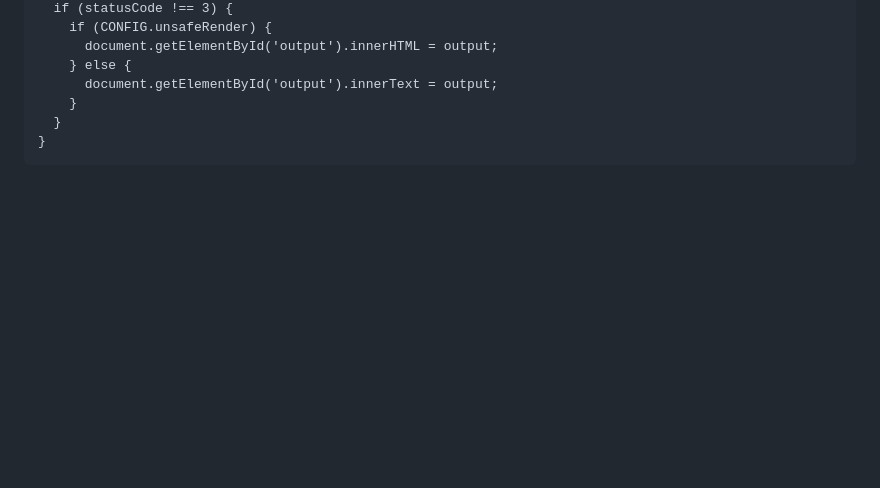
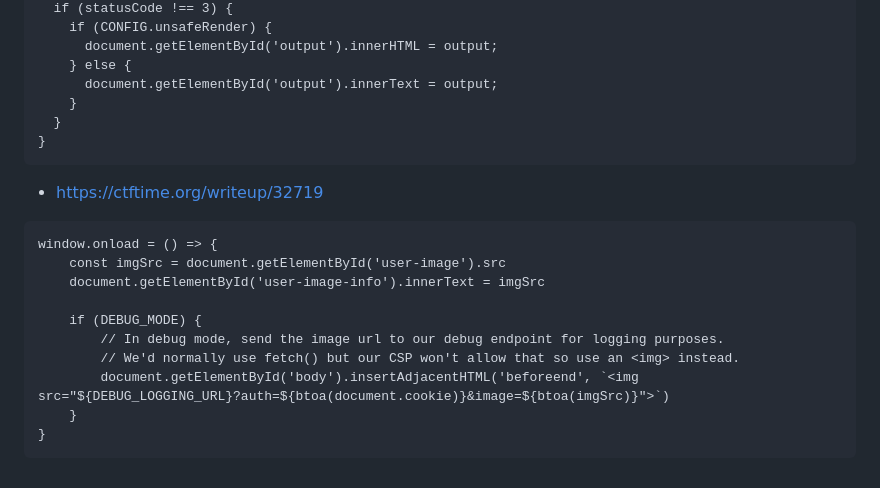
Before and after one commit to jackfromeast/dom-clobbering-collection, a Markdown page: existing-gadgets.md, the part around the change. Drawn GitHub-style; blank space fills up the shorter version.

````diff
--- a/existing-gadgets.md
+++ b/existing-gadgets.md
@@ -159,3 +159,17 @@ function writeOutput() {
   }
 }
 ```
+
++ https://ctftime.org/writeup/32719
+```
+window.onload = () => {
+    const imgSrc = document.getElementById('user-image').src
+    document.getElementById('user-image-info').innerText = imgSrc
+
+    if (DEBUG_MODE) {
+        // In debug mode, send the image url to our debug endpoint for logging purposes.
+        // We'd normally use fetch() but our CSP won't allow that so use an <img> instead.
+        document.getElementById('body').insertAdjacentHTML('beforeend', `<img src="${DEBUG_LOGGING_URL}?auth=${btoa(document.cookie)}&image=${btoa(imgSrc)}">`)
+    }
+}
+```
````
